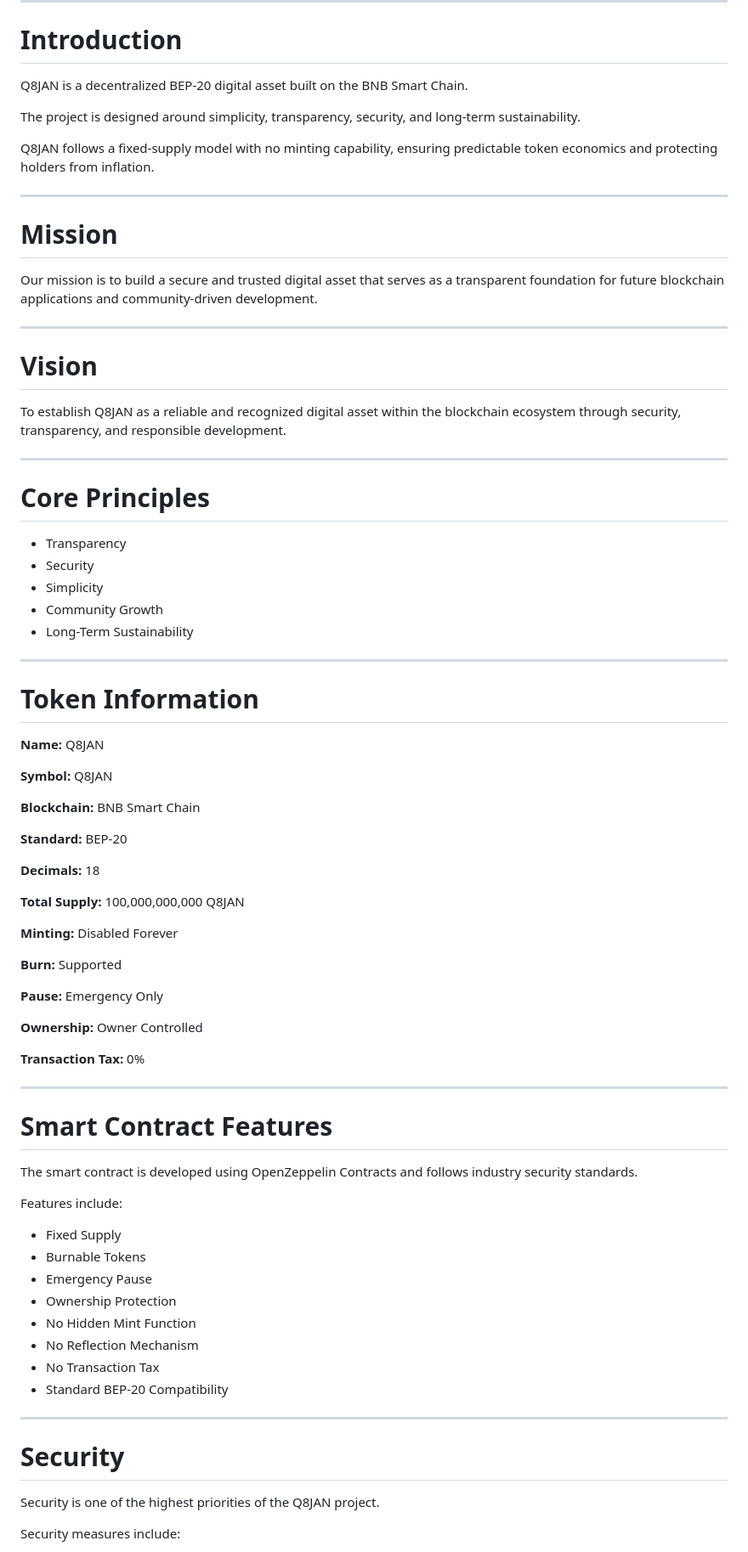
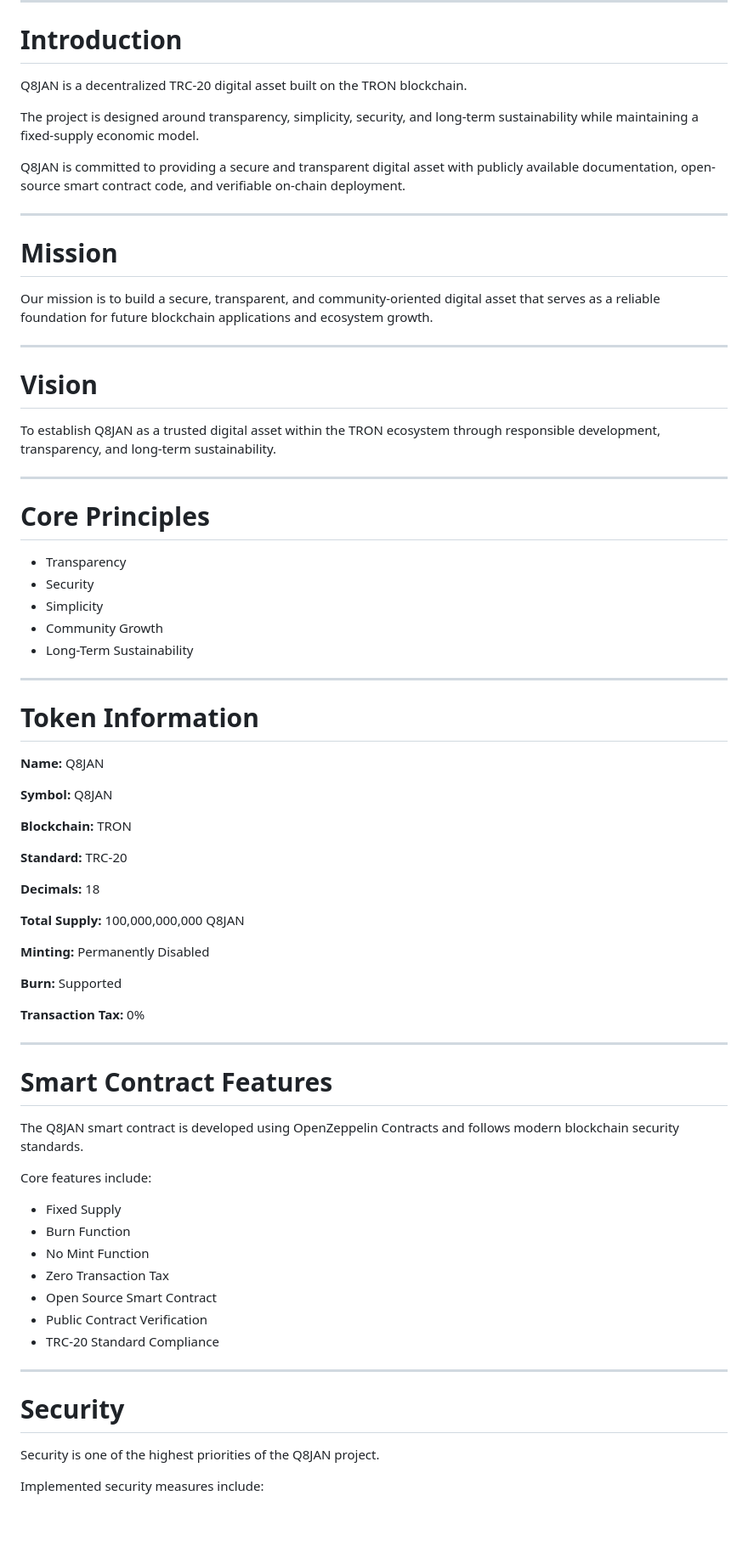
Before and after one commit to JARRAHNOUR/Q8JAN, a Markdown page: WHITEPAPER.md, the part around one of its changes. Shown at 85% size. GitHub-like rendering; blank space fills up the shorter version.

```diff
--- a/WHITEPAPER.md
+++ b/WHITEPAPER.md
@@ -6,33 +6,33 @@ Version 1.0
 
 # Introduction
 
-Q8JAN is a decentralized BEP-20 digital asset built on the BNB Smart Chain.
+Q8JAN is a decentralized TRC-20 digital asset built on the TRON blockchain.
 
-The project is designed around simplicity, transparency, security, and long-term sustainability.
+The project is designed around transparency, simplicity, security, and long-term sustainability while maintaining a fixed-supply economic model.
 
-Q8JAN follows a fixed-supply model with no minting capability, ensuring predictable token economics and protecting holders from inflation.
+Q8JAN is committed to providing a secure and transparent digital asset with publicly available documentation, open-source smart contract code, and verifiable on-chain deployment.
 
 ---
 
 # Mission
 
-Our mission is to build a secure and trusted digital asset that serves as a transparent foundation for future blockchain applications and community-driven development.
+Our mission is to build a secure, transparent, and community-oriented digital asset that serves as a reliable foundation for future blockchain applications and ecosystem growth.
 
 ---
 
 # Vision
 
-To establish Q8JAN as a reliable and recognized digital asset within the blockchain ecosystem through security, transparency, and responsible development.
+To establish Q8JAN as a trusted digital asset within the TRON ecosystem through responsible development, transparency, and long-term sustainability.
 
 ---
 
 # Core Principles
 
-* Transparency
-* Security
-* Simplicity
-* Community Growth
-* Long-Term Sustainability
+- Transparency
+- Security
+- Simplicity
+- Community Growth
+- Long-Term Sustainability
 
 ---
 
@@ -42,21 +42,17 @@ To establish Q8JAN as a reliable and recognized digital asset within the blockch
 
 **Symbol:** Q8JAN
 
-**Blockchain:** BNB Smart Chain
+**Blockchain:** TRON
 
-**Standard:** BEP-20
+**Standard:** TRC-20
 
 **Decimals:** 18
 
 **Total Supply:** 100,000,000,000 Q8JAN
 
-**Minting:** Disabled Forever
+**Minting:** Permanently Disabled
 
 **Burn:** Supported
-
-**Pause:** Emergency Only
-
-**Ownership:** Owner Controlled
 
 **Transaction Tax:** 0%
 
@@ -64,18 +60,17 @@ To establish Q8JAN as a reliable and recognized digital asset within the blockch
 
 # Smart Contract Features
 
-The smart contract is developed using OpenZeppelin Contracts and follows industry security standards.
+The Q8JAN smart contract is developed using OpenZeppelin Contracts and follows modern blockchain security standards.
 
-Features include:
+Core features include:
 
-* Fixed Supply
-* Burnable Tokens
-* Emergency Pause
-* Ownership Protection
-* No Hidden Mint Function
-* No Reflection Mechanism
-* No Transaction Tax
-* Standard BEP-20 Compatibility
+- Fixed Supply
+- Burn Function
+- No Mint Function
+- Zero Transaction Tax
+- Open Source Smart Contract
+- Public Contract Verification
+- TRC-20 Standard Compliance
 
 ---
 
@@ -83,5 +78,5 @@ Features include:
 
 Security is one of the highest priorities of the Q8JAN project.
 
-Security measures include:
+Implemented security measures include:
 
```
Also changed, not shown: other parts of WHITEPAPER.md (+76 -55 lines).
